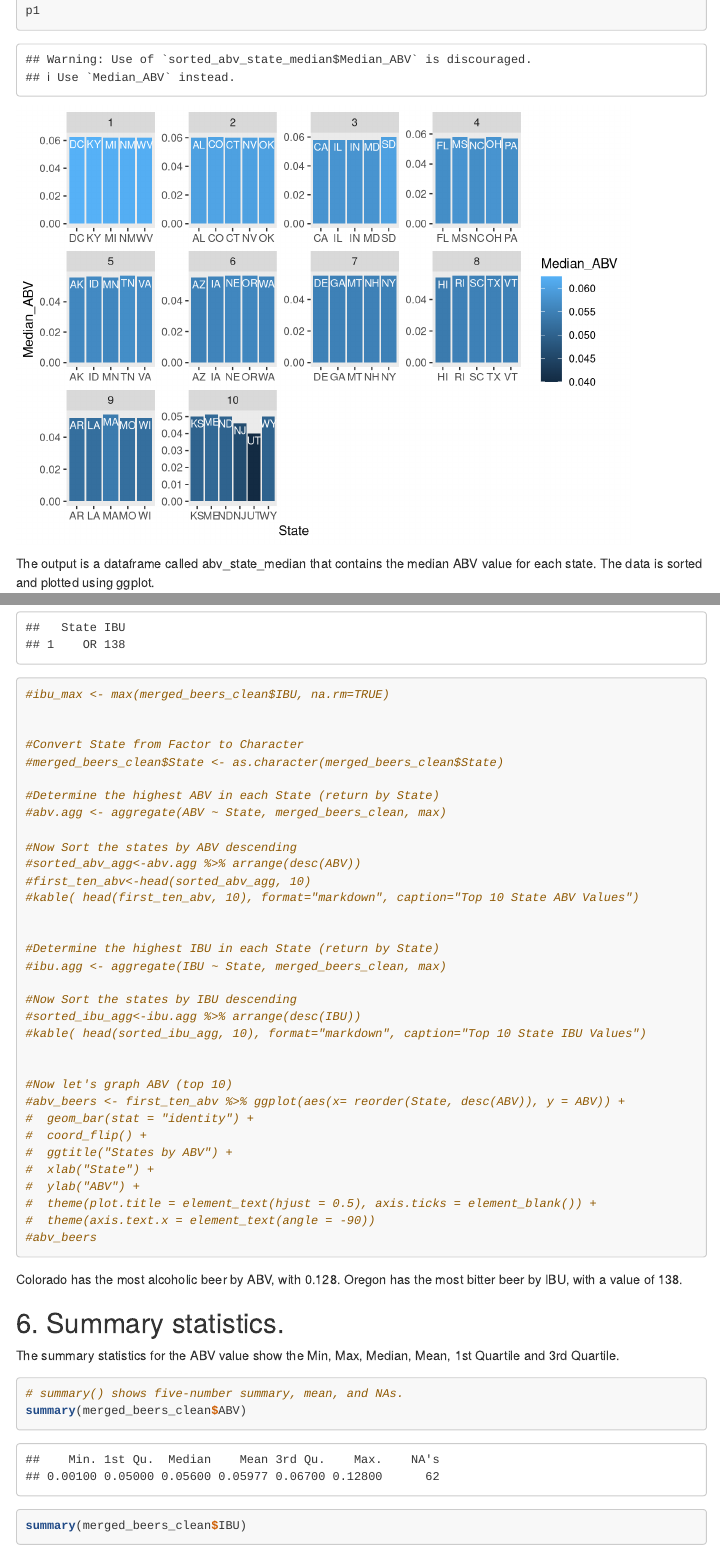
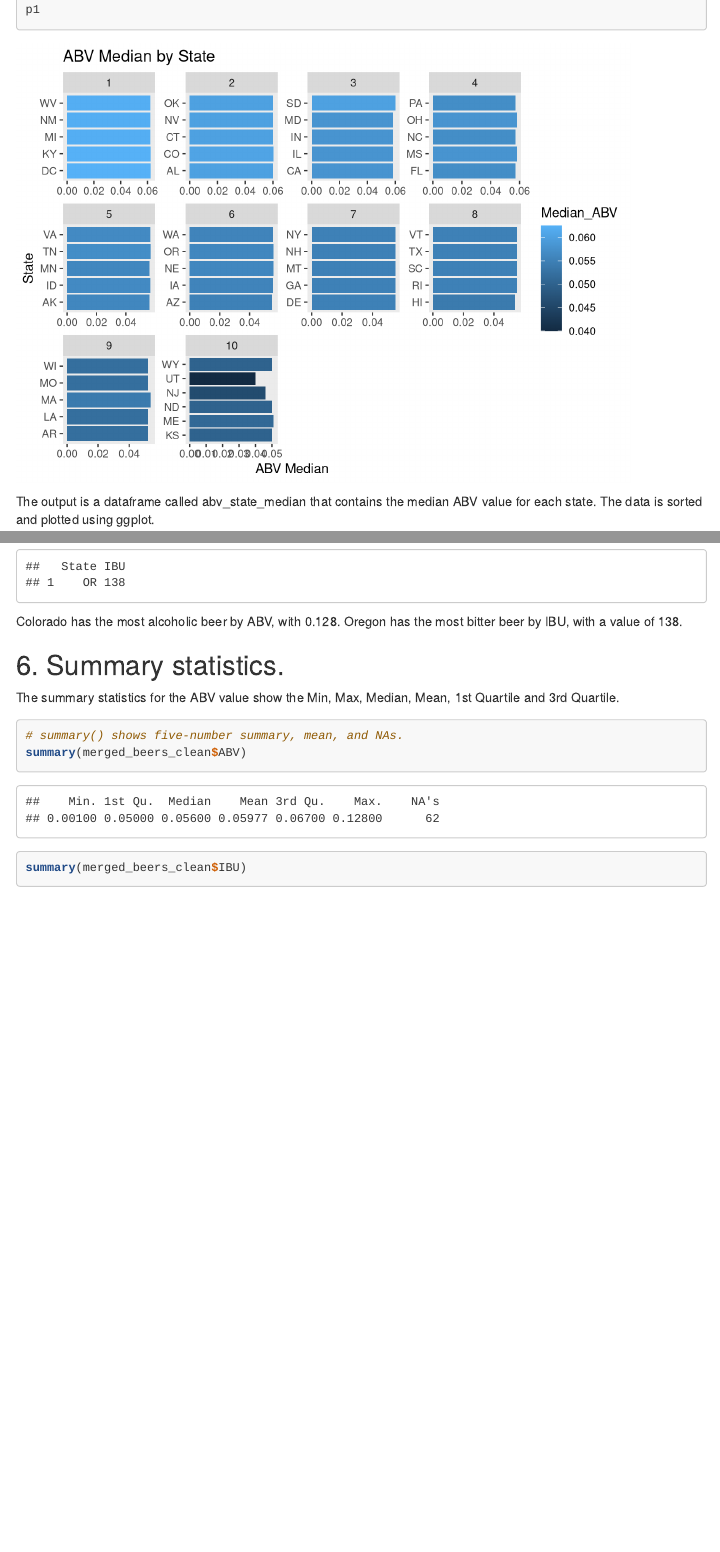
Before and after one commit to jwashbur65/msds-6306-cs1, an R Markdown document (Analysis.Rmd): the page in a window 1100 px wide, from 7750 px down before the commit and from 7730 px down after it, so that both start at the same text, and a second part further down, joined at a grey line. Rendered offline with R 4.5, knitr and Pandoc, with nearby package versions; some code elsewhere in the file could not run offline; a font, style sheet, LaTeX package, included part or bibliography that could not be used is replaced or left out; menus at the side of the page are left out; long lines of code are wrapped.

Commit message:
Updated 4 to remove the extra kable statements  and updated 5 to breakaway the hidden reference data.

````diff
--- a/Analysis.Rmd
+++ b/Analysis.Rmd
@@ -263,4 +263,3 @@
 The output is a dataframe called abv_state_median that contains the median ABV value for each state.  The data is sorted and plotted using ggplot.
 
 
-```{r medians_abv_2}
@@ -334,5 +324,5 @@
 ibu_sorted_beers <- merged_beers_clean %>%  arrange(desc(IBU)) %>%  select(State, IBU)
 head(ibu_sorted_beers,1)
 
-#ibu_max <- max(merged_beers_clean$IBU, na.rm=TRUE)
+```
 
@@ -340,33 +330,19 @@
 #Convert State from Factor to Character
-#merged_beers_clean$State <- as.character(merged_beers_clean$State)
+merged_beers_clean$State <- as.character(merged_beers_clean$State)
 
 #Determine the highest ABV in each State (return by State)
-#abv.agg <- aggregate(ABV ~ State, merged_beers_clean, max)
+abv.agg <- aggregate(ABV ~ State, merged_beers_clean, max)
 
 #Now Sort the states by ABV descending
-#sorted_abv_agg<-abv.agg %>% arrange(desc(ABV))
-#first_ten_abv<-head(sorted_abv_agg, 10)
-#kable( head(first_ten_abv, 10), format="markdown", caption="Top 10 State ABV Values")
+sorted_abv_agg<-abv.agg %>% arrange(desc(ABV))
+first_ten_abv<-head(sorted_abv_agg, 10)
 
 
 #Determine the highest IBU in each State (return by State)
-#ibu.agg <- aggregate(IBU ~ State, merged_beers_clean, max)
+ibu.agg <- aggregate(IBU ~ State, merged_beers_clean, max)
 
 #Now Sort the states by IBU descending
-#sorted_ibu_agg<-ibu.agg %>% arrange(desc(IBU))
-#kable( head(sorted_ibu_agg, 10), format="markdown", caption="Top 10 State IBU Values")
-
-
-#Now let's graph ABV (top 10)
-#abv_beers <- first_ten_abv %>% ggplot(aes(x= reorder(State, desc(ABV)), y = ABV)) +
-#  geom_bar(stat = "identity") +
-#  coord_flip() +
-#  ggtitle("States by ABV") +
-#  xlab("State") +
-#  ylab("ABV") +
-#  theme(plot.title = element_text(hjust = 0.5), axis.ticks = element_blank()) +
-#  theme(axis.text.x = element_text(angle = -90))
-#abv_beers
+sorted_ibu_agg<-ibu.agg %>% arrange(desc(IBU))
 
 ```
 
````
Also changed, not shown: Analysis.Rmd (21 more changed lines).
